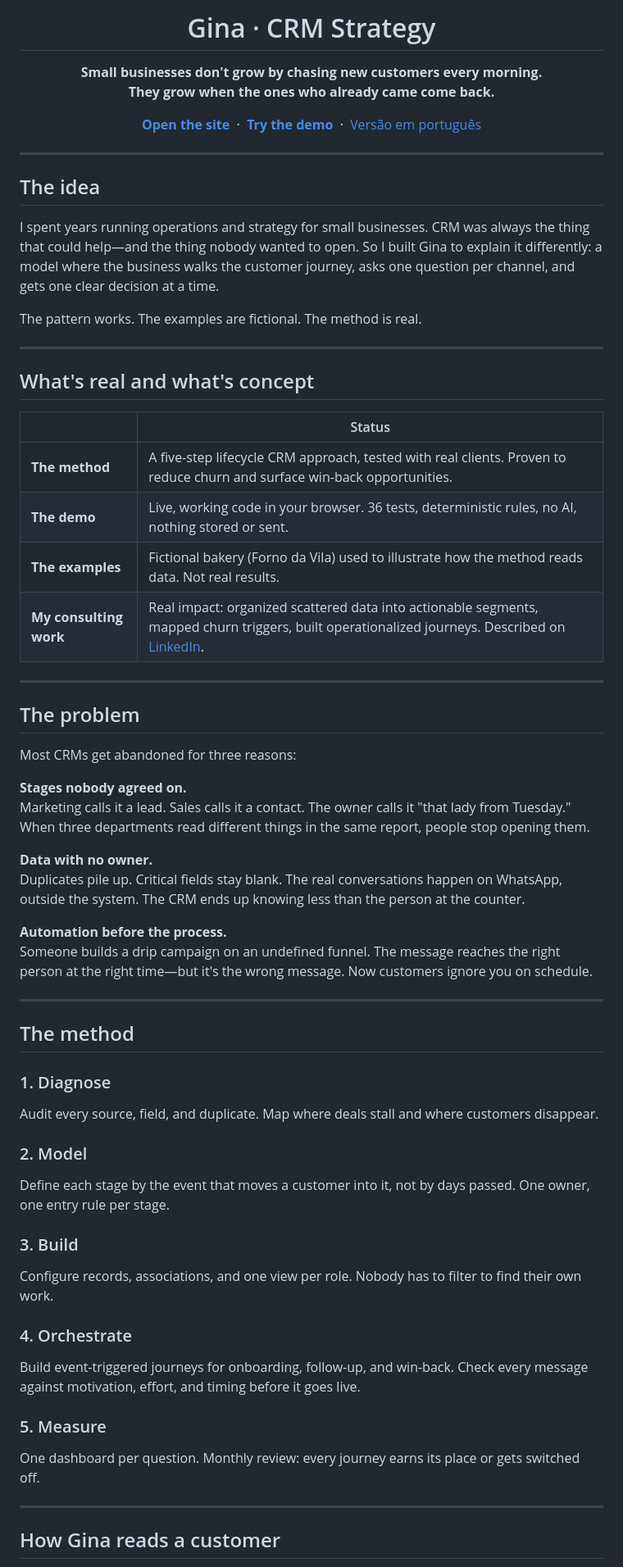
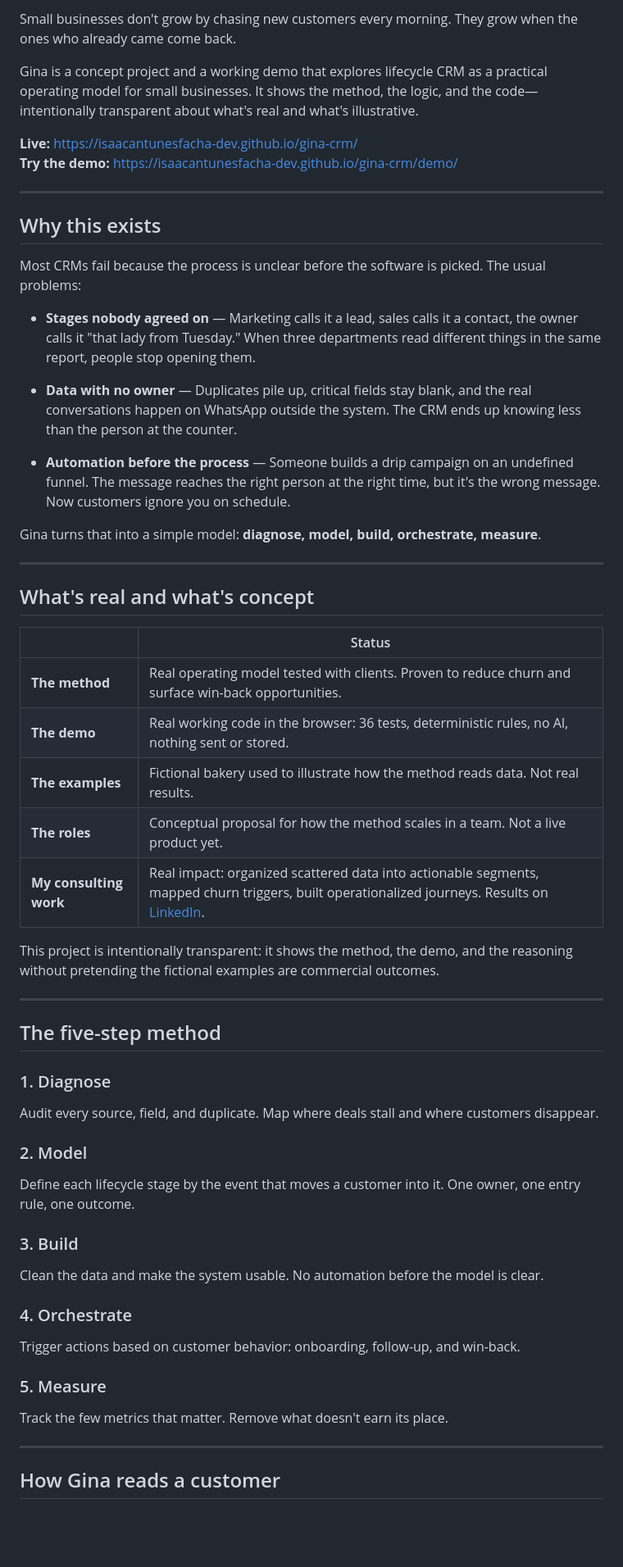
Before and after one commit to isaacantunesfacha-dev/Gina-CRM, a Markdown page: README.md, the part around one of its changes. Shown at 82% size. Drawn GitHub-style; blank space fills up the shorter version.

Commit message:
Final README polish: clearer structure, stronger narrative, optimized for LinkedIn preview and portfolio showcase

```diff
--- a/README.md
+++ b/README.md
@@ -6,25 +2,24 @@
 
-<h1 align="center">Gina · CRM Strategy</h1>
+Small businesses don't grow by chasing new customers every morning. They grow when the ones who already came come back.
 
-<p align="center">
-  <b>Small businesses don't grow by chasing new customers every morning.<br>They grow when the ones who already came come back.</b>
-</p>
+Gina is a concept project and a working demo that explores lifecycle CRM as a practical operating model for small businesses. It shows the method, the logic, and the code—intentionally transparent about what's real and what's illustrative.
 
-<p align="center">
-  <a href="https://isaacantunesfacha-dev.github.io/gina-crm/"><b>Open the site</b></a>
-  &nbsp;·&nbsp;
-  <a href="https://isaacantunesfacha-dev.github.io/gina-crm/demo/"><b>Try the demo</b></a>
-  &nbsp;·&nbsp;
-  <a href="https://isaacantunesfacha-dev.github.io/gina-crm/pt/">Versão em português</a>
-</p>
+**Live:** https://isaacantunesfacha-dev.github.io/gina-crm/
+**Try the demo:** https://isaacantunesfacha-dev.github.io/gina-crm/demo/
 
 ---
 
-## The idea
+## Why this exists
 
-I spent years running operations and strategy for small businesses. CRM was always the thing that could help—and the thing nobody wanted to open. So I built Gina to explain it differently: a model where the business walks the customer journey, asks one question per channel, and gets one clear decision at a time.
+Most CRMs fail because the process is unclear before the software is picked. The usual problems:
 
-The pattern works. The examples are fictional. The method is real.
+- **Stages nobody agreed on** — Marketing calls it a lead, sales calls it a contact, the owner calls it "that lady from Tuesday." When three departments read different things in the same report, people stop opening them.
+
+- **Data with no owner** — Duplicates pile up, critical fields stay blank, and the real conversations happen on WhatsApp outside the system. The CRM ends up knowing less than the person at the counter.
+
+- **Automation before the process** — Someone builds a drip campaign on an undefined funnel. The message reaches the right person at the right time, but it's the wrong message. Now customers ignore you on schedule.
+
+Gina turns that into a simple model: **diagnose, model, build, orchestrate, measure**.
 
 ---
 
@@ -32,44 +27,32 @@ The pattern works. The examples are fictional. The method is real.
 
 | | Status |
 |---|---|
-| **The method** | A five-step lifecycle CRM approach, tested with real clients. Proven to reduce churn and surface win-back opportunities. |
-| **The demo** | Live, working code in your browser. 36 tests, deterministic rules, no AI, nothing stored or sent. |
-| **The examples** | Fictional bakery (Forno da Vila) used to illustrate how the method reads data. Not real results. |
-| **My consulting work** | Real impact: organized scattered data into actionable segments, mapped churn triggers, built operationalized journeys. Described on [LinkedIn](https://www.linkedin.com/in/isaacnandes/). |
+| **The method** | Real operating model tested with clients. Proven to reduce churn and surface win-back opportunities. |
+| **The demo** | Real working code in the browser: 36 tests, deterministic rules, no AI, nothing sent or stored. |
+| **The examples** | Fictional bakery used to illustrate how the method reads data. Not real results. |
+| **The roles** | Conceptual proposal for how the method scales in a team. Not a live product yet. |
+| **My consulting work** | Real impact: organized scattered data into actionable segments, mapped churn triggers, built operationalized journeys. Results on [LinkedIn](https://www.linkedin.com/in/isaacnandes/). |
+
+This project is intentionally transparent: it shows the method, the demo, and the reasoning without pretending the fictional examples are commercial outcomes.
 
 ---
 
-## The problem
-
-Most CRMs get abandoned for three reasons:
-
-**Stages nobody agreed on.**
-Marketing calls it a lead. Sales calls it a contact. The owner calls it "that lady from Tuesday." When three departments read different things in the same report, people stop opening them.
-
-**Data with no owner.**
-Duplicates pile up. Critical fields stay blank. The real conversations happen on WhatsApp, outside the system. The CRM ends up knowing less than the person at the counter.
-
-**Automation before the process.**
-Someone builds a drip campaign on an undefined funnel. The message reaches the right person at the right time—but it's the wrong message. Now customers ignore you on schedule.
-
----
-
-## The method
+## The five-step method
 
 ### 1. Diagnose
 Audit every source, field, and duplicate. Map where deals stall and where customers disappear.
 
 ### 2. Model
-Define each stage by the event that moves a customer into it, not by days passed. One owner, one entry rule per stage.
+Define each lifecycle stage by the event that moves a customer into it. One owner, one entry rule, one outcome.
 
 ### 3. Build
-Configure records, associations, and one view per role. Nobody has to filter to find their own work.
+Clean the data and make the system usable. No automation before the model is clear.
 
 ### 4. Orchestrate
-Build event-triggered journeys for onboarding, follow-up, and win-back. Check every message against motivation, effort, and timing before it goes live.
+Trigger actions based on customer behavior: onboarding, follow-up, and win-back.
 
 ### 5. Measure
-One dashboard per question. Monthly review: every journey earns its place or gets switched off.
+Track the few metrics that matter. Remove what doesn't earn its place.
 
 ---
 
```
Also changed, not shown: other parts of README.md (+13 -51 lines).
